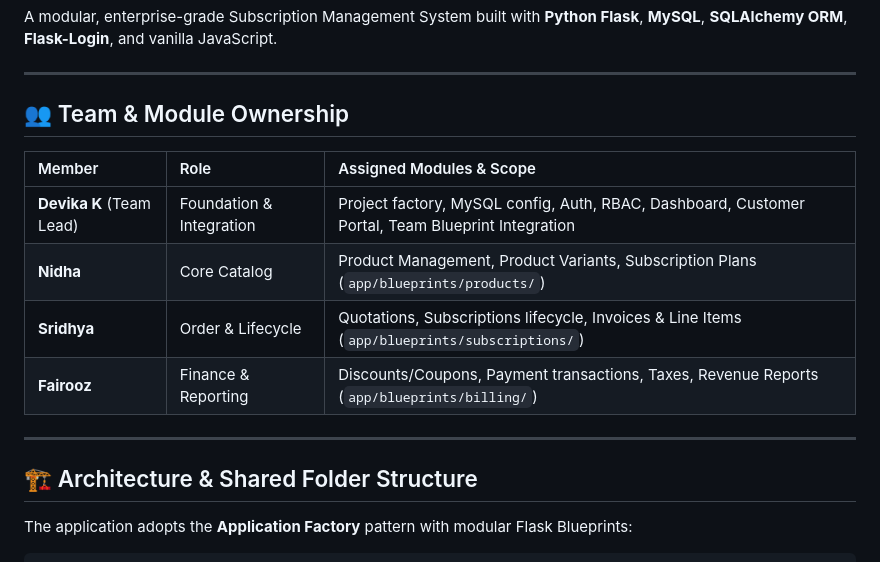
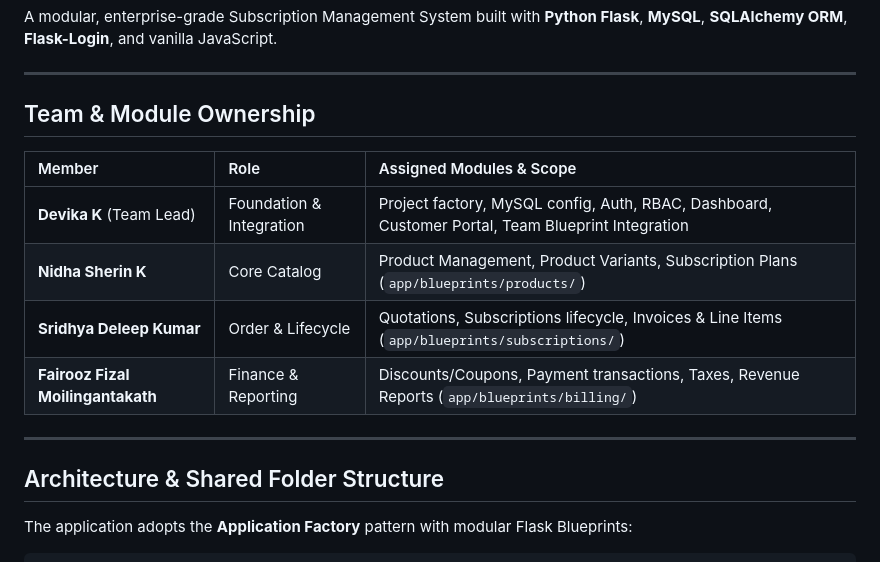
Before and after one commit to devikakravisankar-svg/Odoo-Make-A-Ton-9.0-2026, a Markdown page: README.md, the part around one of its changes. GitHub-like rendering.

Commit message:
Update team member names and section headers in README

```diff
--- a/README.md
+++ b/README.md
@@ -4,18 +4,18 @@ A modular, enterprise-grade Subscription Management System built with **Python F
 
 ---
 
-## 👥 Team & Module Ownership
+##  Team & Module Ownership
 
 | Member | Role | Assigned Modules & Scope |
 | :--- | :--- | :--- |
 | **Devika K** (Team Lead) | Foundation & Integration | Project factory, MySQL config, Auth, RBAC, Dashboard, Customer Portal, Team Blueprint Integration |
-| **Nidha** | Core Catalog | Product Management, Product Variants, Subscription Plans (`app/blueprints/products/`) |
-| **Sridhya** | Order & Lifecycle | Quotations, Subscriptions lifecycle, Invoices & Line Items (`app/blueprints/subscriptions/`) |
-| **Fairooz** | Finance & Reporting | Discounts/Coupons, Payment transactions, Taxes, Revenue Reports (`app/blueprints/billing/`) |
+| **Nidha Sherin K** | Core Catalog | Product Management, Product Variants, Subscription Plans (`app/blueprints/products/`) |
+| **Sridhya Deleep Kumar** | Order & Lifecycle | Quotations, Subscriptions lifecycle, Invoices & Line Items (`app/blueprints/subscriptions/`) |
+| **Fairooz Fizal Moilingantakath** | Finance & Reporting | Discounts/Coupons, Payment transactions, Taxes, Revenue Reports (`app/blueprints/billing/`) |
 
 ---
 
-## 🏗️ Architecture & Shared Folder Structure
+##  Architecture & Shared Folder Structure
 
 The application adopts the **Application Factory** pattern with modular Flask Blueprints:
 
```
Also changed, not shown: other parts of README.md (+5 -5 lines).
